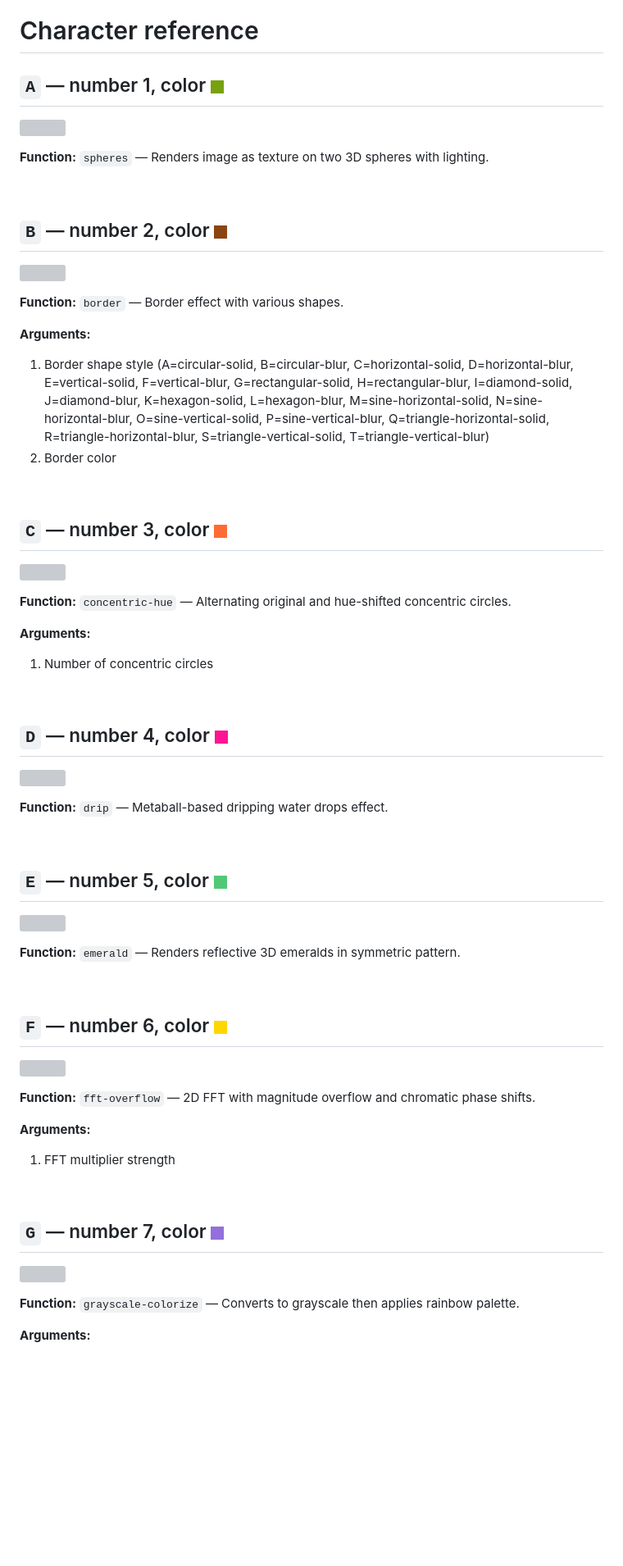
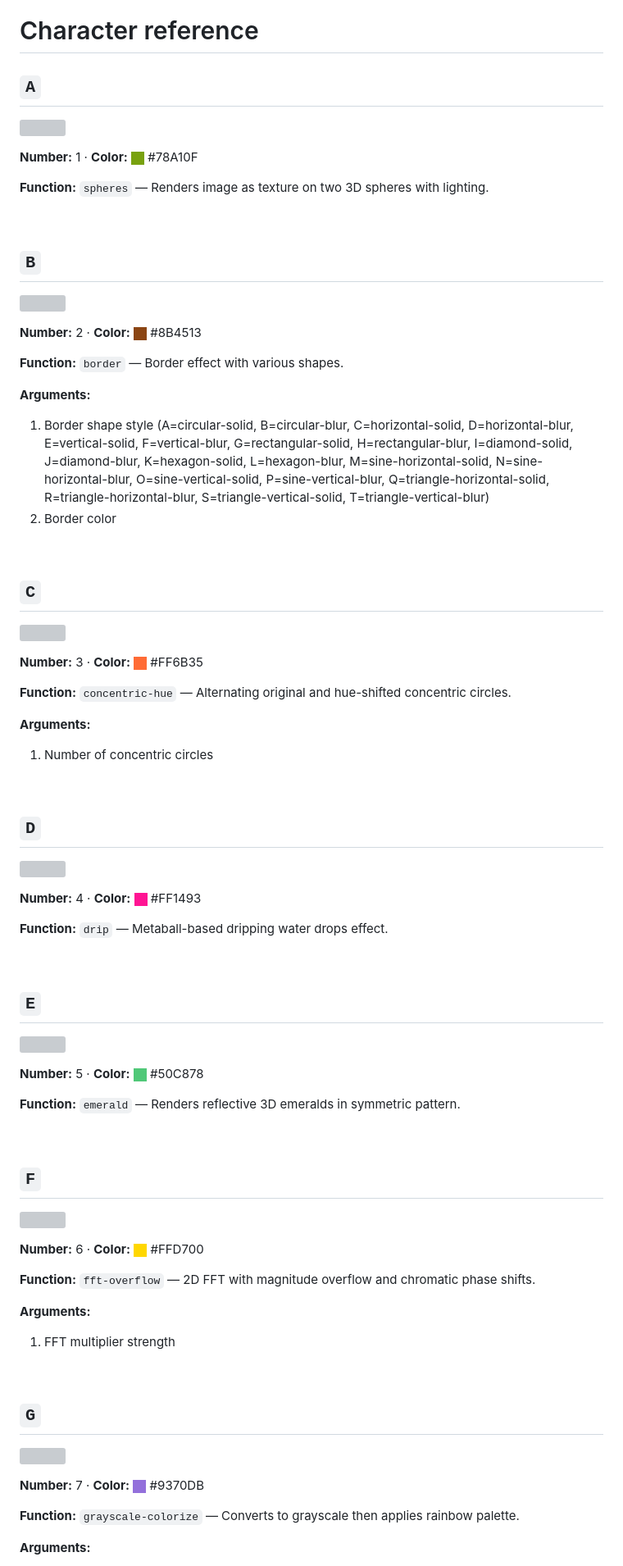
Before and after one commit to andreasjansson/QQQLANG, a Markdown page: README.md, the part around one of its changes. Shown at 82% size. GitHub-like rendering; blank space fills up the shorter version; grey boxes are pictures that could not be loaded.

```diff
--- a/README.md
+++ b/README.md
@@ -64,17 +64,21 @@ This project is now finished and the language won't change (other than bug fixes
 
 # Character reference
 
-## `A` — number 1, color ![#78A10F](assets/01-color.png)
+## `A`
 
 <a href="https://qqqlang.com/?p=%E2%98%80Lh8lX-CEM_8ykW3QtaeIywA"><img align="right" width="384" src="assets/01-example.png"></a>
+
+**Number:** 1 · **Color:** ![#78A10F](assets/01-color.png) #78A10F
 
 **Function:** `spheres` — Renders image as texture on two 3D spheres with lighting.
 
 <br clear="right">
 
-## `B` — number 2, color ![#8B4513](assets/02-color.png)
+## `B`
 
 <a href="https://qqqlang.com/?p=%E2%98%80Lh8lX-CEM_8ykW3QtaeIywBAA"><img align="right" width="384" src="assets/02-example.png"></a>
+
+**Number:** 2 · **Color:** ![#8B4513](assets/02-color.png) #8B4513
 
 **Function:** `border` — Border effect with various shapes.
 
@@ -84,9 +88,11 @@ This project is now finished and the language won't change (other than bug fixes
 
 <br clear="right">
 
-## `C` — number 3, color ![#FF6B35](assets/03-color.png)
+## `C`
 
 <a href="https://qqqlang.com/?p=%E2%98%80Lh8lX-CEM_8ykW3QtaeIywCP"><img align="right" width="384" src="assets/03-example.png"></a>
+
+**Number:** 3 · **Color:** ![#FF6B35](assets/03-color.png) #FF6B35
 
 **Function:** `concentric-hue` — Alternating original and hue-shifted concentric circles.
 
@@ -95,25 +101,31 @@ This project is now finished and the language won't change (other than bug fixes
 
 <br clear="right">
 
-## `D` — number 4, color ![#FF1493](assets/04-color.png)
+## `D`
 
 <a href="https://qqqlang.com/?p=%E2%98%80Lh8lX-CEM_8ykW3QtaeIywD"><img align="right" width="384" src="assets/04-example.png"></a>
+
+**Number:** 4 · **Color:** ![#FF1493](assets/04-color.png) #FF1493
 
 **Function:** `drip` — Metaball-based dripping water drops effect.
 
 <br clear="right">
 
-## `E` — number 5, color ![#50C878](assets/05-color.png)
+## `E`
 
 <a href="https://qqqlang.com/?p=%E2%98%80Lh8lX-CEM_8ykW3QtaeIywE"><img align="right" width="384" src="assets/05-example.png"></a>
+
+**Number:** 5 · **Color:** ![#50C878](assets/05-color.png) #50C878
 
 **Function:** `emerald` — Renders reflective 3D emeralds in symmetric pattern.
 
 <br clear="right">
 
-## `F` — number 6, color ![#FFD700](assets/06-color.png)
+## `F`
 
 <a href="https://qqqlang.com/?p=%E2%98%80Lh8lX-CEM_8ykW3QtaeIywFB"><img align="right" width="384" src="assets/06-example.png"></a>
+
+**Number:** 6 · **Color:** ![#FFD700](assets/06-color.png) #FFD700
 
 **Function:** `fft-overflow` — 2D FFT with magnitude overflow and chromatic phase shifts.
 
@@ -122,9 +134,11 @@ This project is now finished and the language won't change (other than bug fixes
 
 <br clear="right">
 
-## `G` — number 7, color ![#9370DB](assets/07-color.png)
+## `G`
 
 <a href="https://qqqlang.com/?p=%E2%98%80Lh8lX-CEM_8ykW3QtaeIywGG"><img align="right" width="384" src="assets/07-example.png"></a>
+
+**Number:** 7 · **Color:** ![#9370DB](assets/07-color.png) #9370DB
 
 **Function:** `grayscale-colorize` — Converts to grayscale then applies rainbow palette.
 
```
Also changed, not shown: other parts of README.md (+183 -61 lines).
